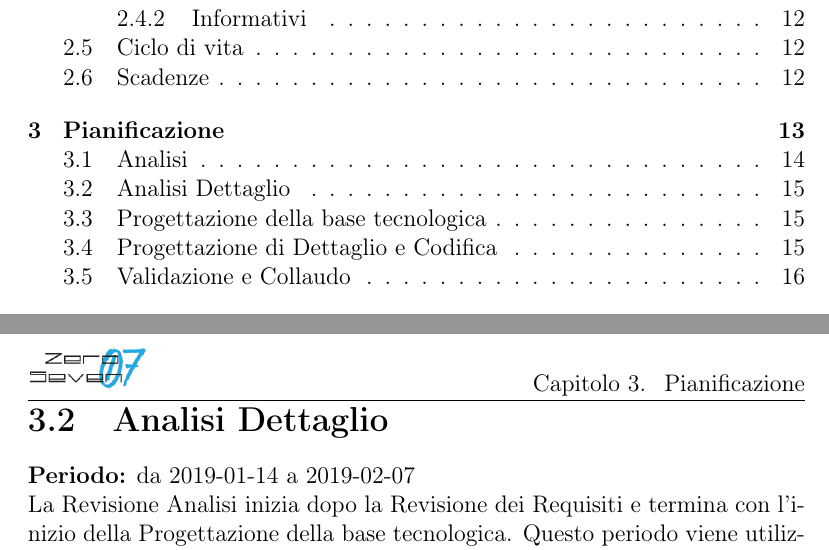
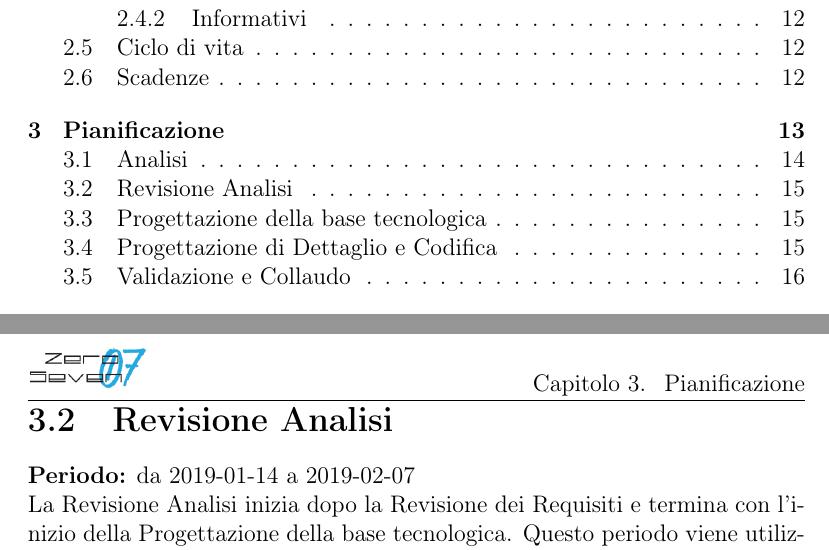
Before and after one commit to mirkofranco/ProgettoSWEDocumentazione, a LaTeX book (Esterni/PianoDiProgetto/PianoDIProgetto.tex, which reads Esterni/PianoDiProgetto/sezioni/pianificazione.tex): two parts of pages 3 and 17 of 43, joined at a grey line, cut so that both start at the same text. Compiled offline with pdfLaTeX.

Commit message:
piccola modifica in pianificazione

```diff
--- a/Esterni/PianoDiProgetto/sezioni/pianificazione.tex
+++ b/Esterni/PianoDiProgetto/sezioni/pianificazione.tex
@@ -28,7 +28,7 @@ Le attività della fase di Analisi sono:
     \item \textbf{Lettera di presentazione:} documento presentato al committente che permette al gruppo di partecipare alla gara d’appalto per il capitolato.
 \end{itemize}
 I ruoli maggiormente coinvolti sono: Responsabile, Amministratore e Analista.
-\section{Analisi Dettaglio}
+\section{Revisione Analisi}
 \textbf{Periodo:} da 2019-01-14 a 2019-02-07\\
 La Revisione Analisi inizia dopo la Revisione dei Requisiti e termina con l’inizio della Progettazione della base tecnologica. Questo periodo viene utilizzato dal team per consolidare i requisiti richiesti dal sistema e per migliorare i documenti già redatti.\\I ruoli maggiormente coinvolti sono: Responsabile, Amministratore e Analista.
 
```
